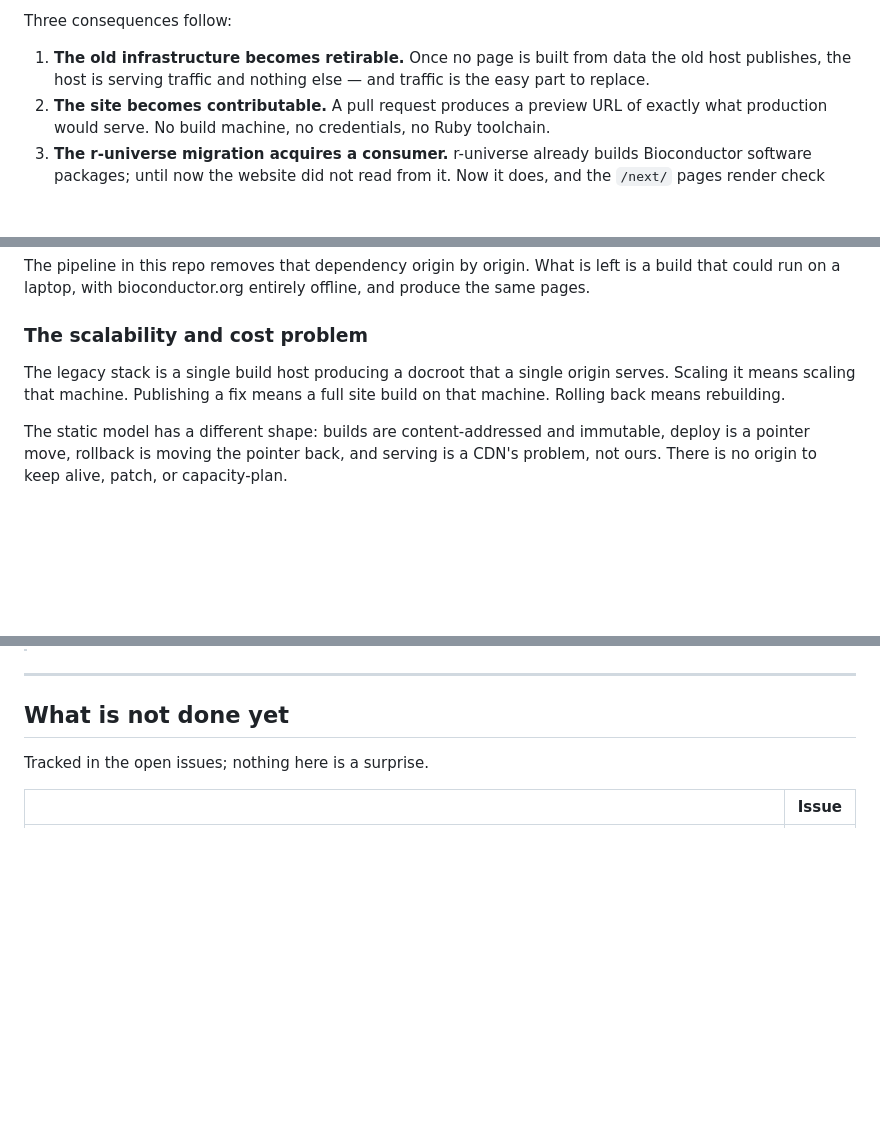
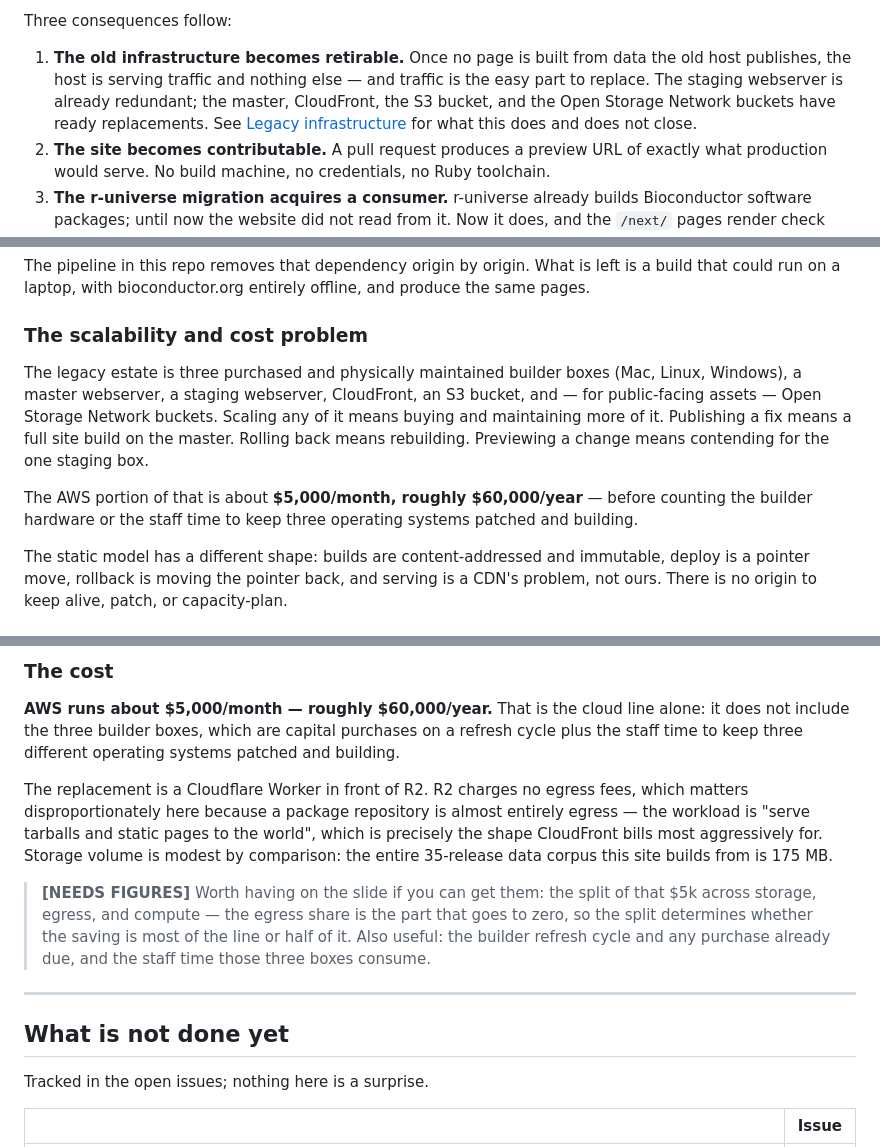
Before and after one commit to seandavi/bioc-website, a Markdown page: docs/OVERVIEW.md, 3 parts joined by grey strips. GitHub-like rendering; blank space fills up the shorter version.

```diff
--- a/docs/OVERVIEW.md
+++ b/docs/OVERVIEW.md
@@ -29,7 +29,11 @@ Three consequences follow:
 
 1. **The old infrastructure becomes retirable.** Once no page is built from
    data the old host publishes, the host is serving traffic and nothing else —
-   and traffic is the easy part to replace.
+   and traffic is the easy part to replace. The staging webserver is already
+   redundant; the master, CloudFront, the S3 bucket, and the Open Storage
+   Network buckets have ready replacements. See
+   [Legacy infrastructure](#legacy-infrastructure-and-decommissioning) for what
+   this does and does not close.
 2. **The site becomes contributable.** A pull request produces a preview URL of
    exactly what production would serve. No build machine, no credentials, no
    Ruby toolchain.
@@ -62,9 +66,16 @@ offline, and produce the same pages.
 
 ### The scalability and cost problem
 
-The legacy stack is a single build host producing a docroot that a single
-origin serves. Scaling it means scaling that machine. Publishing a fix means a
-full site build on that machine. Rolling back means rebuilding.
+The legacy estate is three purchased and physically maintained builder boxes
+(Mac, Linux, Windows), a master webserver, a staging webserver, CloudFront, an
+S3 bucket, and — for public-facing assets — Open Storage Network buckets.
+Scaling any of it means buying and maintaining more of it. Publishing a fix
+means a full site build on the master. Rolling back means rebuilding. Previewing
+a change means contending for the one staging box.
+
+The AWS portion of that is about **$5,000/month, roughly $60,000/year** — before
+counting the builder hardware or the staff time to keep three operating systems
+patched and building.
 
 The static model has a different shape: builds are content-addressed and
 immutable, deploy is a pointer move, rollback is moving the pointer back, and
@@ -307,3 +352,22 @@ credentials, no build host, no database.
+### The cost
+
+**AWS runs about $5,000/month — roughly $60,000/year.** That is the cloud line
+alone: it does not include the three builder boxes, which are capital purchases
+on a refresh cycle plus the staff time to keep three different operating systems
+patched and building.
+
+The replacement is a Cloudflare Worker in front of R2. R2 charges no egress
+fees, which matters disproportionately here because a package repository is
+almost entirely egress — the workload is "serve tarballs and static pages to the
+world", which is precisely the shape CloudFront bills most aggressively for.
+Storage volume is modest by comparison: the entire 35-release data corpus this
+site builds from is 175 MB.
+
+> **[NEEDS FIGURES]** Worth having on the slide if you can get them: the split
+> of that $5k across storage, egress, and compute — the egress share is the part
+> that goes to zero, so the split determines whether the saving is most of the
+> line or half of it. Also useful: the builder refresh cycle and any purchase
+> already due, and the staff time those three boxes consume.
 
 ---
 
```
Also changed, not shown: other parts of docs/OVERVIEW.md (+60 -26 lines).
